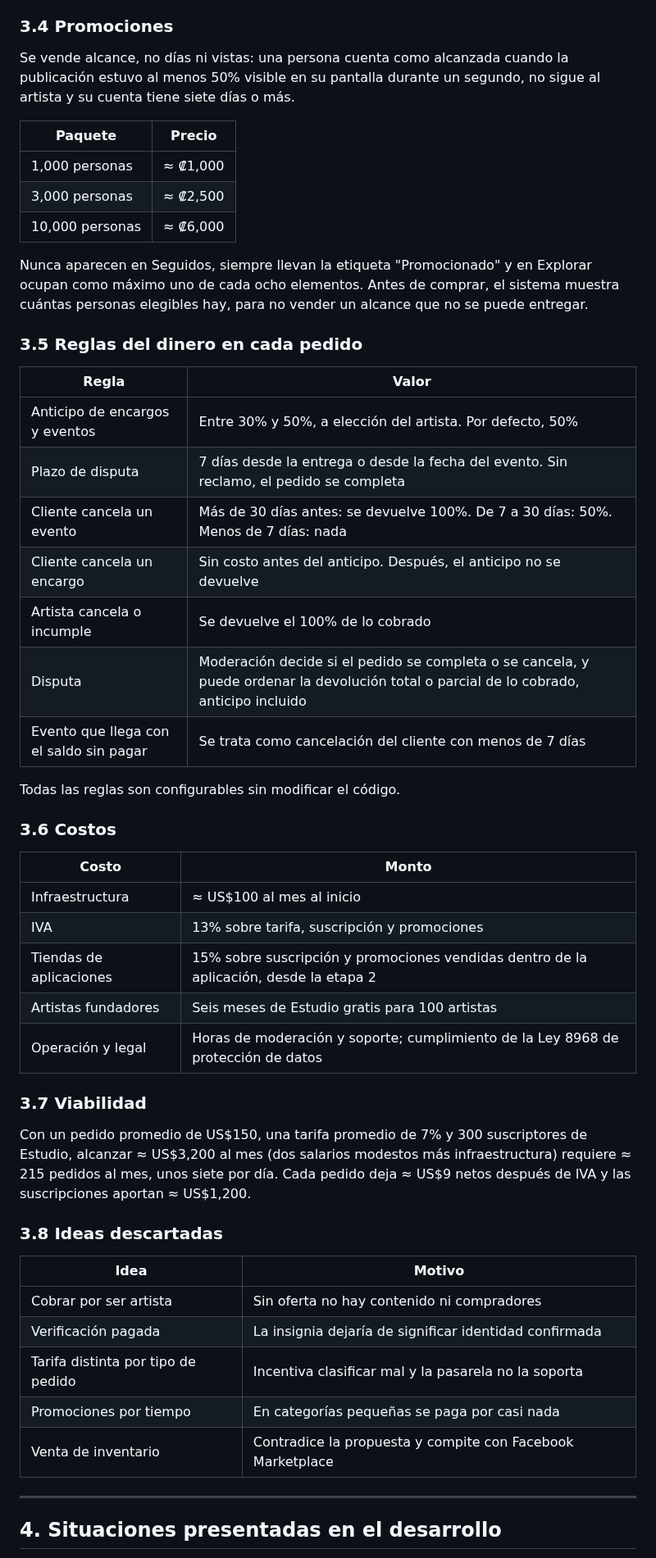
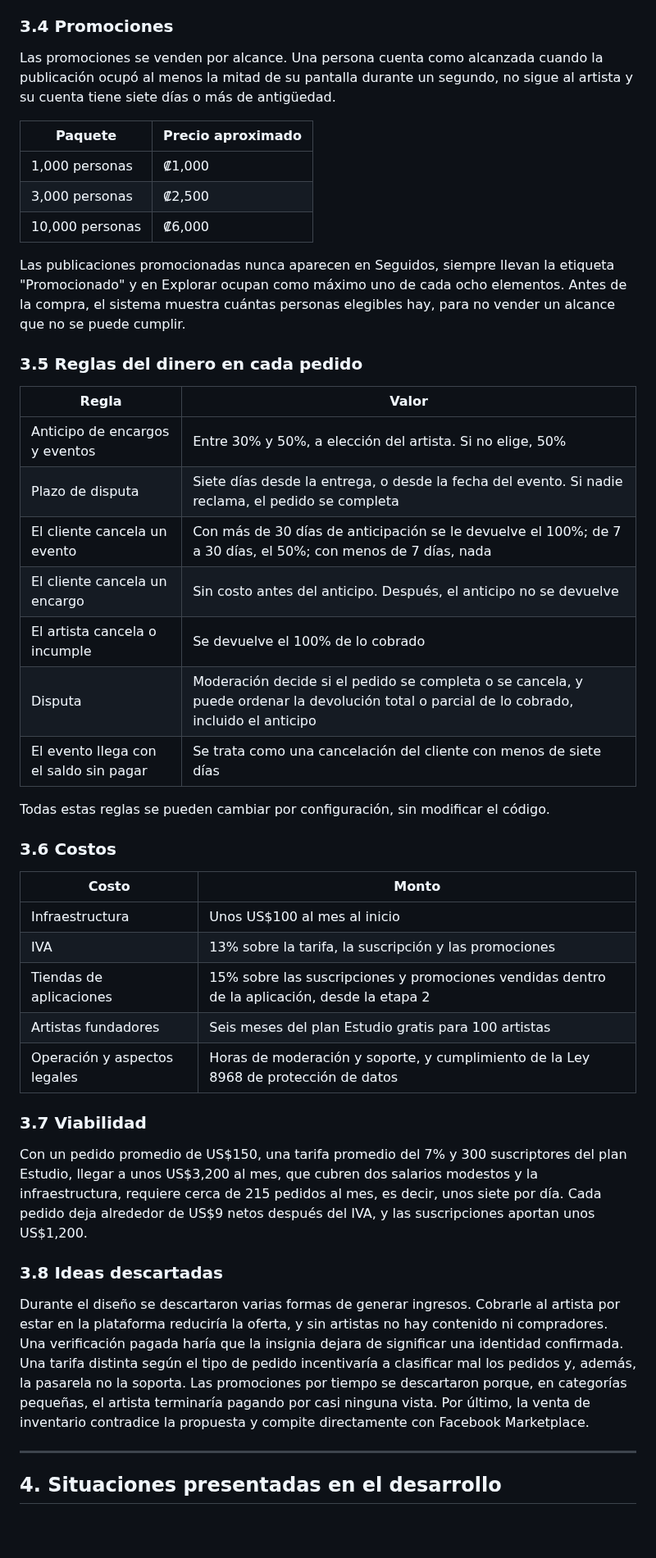
Before and after one commit to Esteban-JGS/ArtisTica, a Markdown page: docs/ArtisTica_Documentacion_Oficial.md, the part around one of its changes. Shown at 82% size. Rendered like a GitHub page; blank space fills up the shorter version.

Commit message:
docs: documentacion oficial en prosa, sin control de versiones ni formato repetitivo

```diff
--- a/docs/ArtisTica_Documentacion_Oficial.md
+++ b/docs/ArtisTica_Documentacion_Oficial.md
@@ -182,53 +158,47 @@ Al cambiar de plan, cada pedido conserva la tarifa vigente cuando se creó, de m
 
 ### 3.4 Promociones
 
-Se vende alcance, no días ni vistas: una persona cuenta como alcanzada cuando la publicación estuvo al menos 50% visible en su pantalla durante un segundo, no sigue al artista y su cuenta tiene siete días o más.
+Las promociones se venden por alcance. Una persona cuenta como alcanzada cuando la publicación ocupó al menos la mitad de su pantalla durante un segundo, no sigue al artista y su cuenta tiene siete días o más de antigüedad.
 
-| Paquete | Precio |
+| Paquete | Precio aproximado |
 |---|---|
-| 1,000 personas | ≈ ₡1,000 |
-| 3,000 personas | ≈ ₡2,500 |
-| 10,000 personas | ≈ ₡6,000 |
+| 1,000 personas | ₡1,000 |
+| 3,000 personas | ₡2,500 |
+| 10,000 personas | ₡6,000 |
 
-Nunca aparecen en Seguidos, siempre llevan la etiqueta "Promocionado" y en Explorar ocupan como máximo uno de cada ocho elementos. Antes de comprar, el sistema muestra cuántas personas elegibles hay, para no vender un alcance que no se puede entregar.
+Las publicaciones promocionadas nunca aparecen en Seguidos, siempre llevan la etiqueta "Promocionado" y en Explorar ocupan como máximo uno de cada ocho elementos. Antes de la compra, el sistema muestra cuántas personas elegibles hay, para no vender un alcance que no se puede cumplir.
 
 ### 3.5 Reglas del dinero en cada pedido
 
 | Regla | Valor |
 |---|---|
-| Anticipo de encargos y eventos | Entre 30% y 50%, a elección del artista. Por defecto, 50% |
-| Plazo de disputa | 7 días desde la entrega o desde la fecha del evento. Sin reclamo, el pedido se completa |
-| Cliente cancela un evento | Más de 30 días antes: se devuelve 100%. De 7 a 30 días: 50%. Menos de 7 días: nada |
-| Cliente cancela un encargo | Sin costo antes del anticipo. Después, el anticipo no se devuelve |
-| Artista cancela o incumple | Se devuelve el 100% de lo cobrado |
-| Disputa | Moderación decide si el pedido se completa o se cancela, y puede ordenar la devolución total o parcial de lo cobrado, anticipo incluido |
-| Evento que llega con el saldo sin pagar | Se trata como cancelación del cliente con menos de 7 días |
+| Anticipo de encargos y eventos | Entre 30% y 50%, a elección del artista. Si no elige, 50% |
+| Plazo de disputa | Siete días desde la entrega, o desde la fecha del evento. Si nadie reclama, el pedido se completa |
+| El cliente cancela un evento | Con más de 30 días de anticipación se le devuelve el 100%; de 7 a 30 días, el 50%; con menos de 7 días, nada |
+| El cliente cancela un encargo | Sin costo antes del anticipo. Después, el anticipo no se devuelve |
+| El artista cancela o incumple | Se devuelve el 100% de lo cobrado |
+| Disputa | Moderación decide si el pedido se completa o se cancela, y puede ordenar la devolución total o parcial de lo cobrado, incluido el anticipo |
+| El evento llega con el saldo sin pagar | Se trata como una cancelación del cliente con menos de siete días |
 
-Todas las reglas son configurables sin modificar el código.
+Todas estas reglas se pueden cambiar por configuración, sin modificar el código.
 
 ### 3.6 Costos
 
 | Costo | Monto |
 |---|---|
-| Infraestructura | ≈ US$100 al mes al inicio |
-| IVA | 13% sobre tarifa, suscripción y promociones |
-| Tiendas de aplicaciones | 15% sobre suscripción y promociones vendidas dentro de la aplicación, desde la etapa 2 |
-| Artistas fundadores | Seis meses de Estudio gratis para 100 artistas |
-| Operación y legal | Horas de moderación y soporte; cumplimiento de la Ley 8968 de protección de datos |
+| Infraestructura | Unos US$100 al mes al inicio |
+| IVA | 13% sobre la tarifa, la suscripción y las promociones |
+| Tiendas de aplicaciones | 15% sobre las suscripciones y promociones vendidas dentro de la aplicación, desde la etapa 2 |
+| Artistas fundadores | Seis meses del plan Estudio gratis para 100 artistas |
+| Operación y aspectos legales | Horas de moderación y soporte, y cumplimiento de la Ley 8968 de protección de datos |
 
 ### 3.7 Viabilidad
 
-Con un pedido promedio de US$150, una tarifa promedio de 7% y 300 suscriptores de Estudio, alcanzar ≈ US$3,200 al mes (dos salarios modestos más infraestructura) requiere ≈ 215 pedidos al mes, unos siete por día. Cada pedido deja ≈ US$9 netos después de IVA y las suscripciones aportan ≈ US$1,200.
+Con un pedido promedio de US$150, una tarifa promedio del 7% y 300 suscriptores del plan Estudio, llegar a unos US$3,200 al mes, que cubren dos salarios modestos y la infraestructura, requiere cerca de 215 pedidos al mes, es decir, unos siete por día. Cada pedido deja alrededor de US$9 netos después del IVA, y las suscripciones aportan unos US$1,200.
 
 ### 3.8 Ideas descartadas
 
-| Idea | Motivo |
-|---|---|
-| Cobrar por ser artista | Sin oferta no hay contenido ni compradores |
-| Verificación pagada | La insignia dejaría de significar identidad confirmada |
-| Tarifa distinta por tipo de pedido | Incentiva clasificar mal y la pasarela no la soporta |
-| Promociones por tiempo | En categorías pequeñas se paga por casi nada |
-| Venta de inventario | Contradice la propuesta y compite con Facebook Marketplace |
+Durante el diseño se descartaron varias formas de generar ingresos. Cobrarle al artista por estar en la plataforma reduciría la oferta, y sin artistas no hay contenido ni compradores. Una verificación pagada haría que la insignia dejara de significar una identidad confirmada. Una tarifa distinta según el tipo de pedido incentivaría a clasificar mal los pedidos y, además, la pasarela no la soporta. Las promociones por tiempo se descartaron porque, en categorías pequeñas, el artista terminaría pagando por casi ninguna vista. Por último, la venta de inventario contradice la propuesta y compite directamente con Facebook Marketplace.
 
 ---
 
```
Also changed, not shown: other parts of docs/ArtisTica_Documentacion_Oficial.md (+123 -208 lines).
